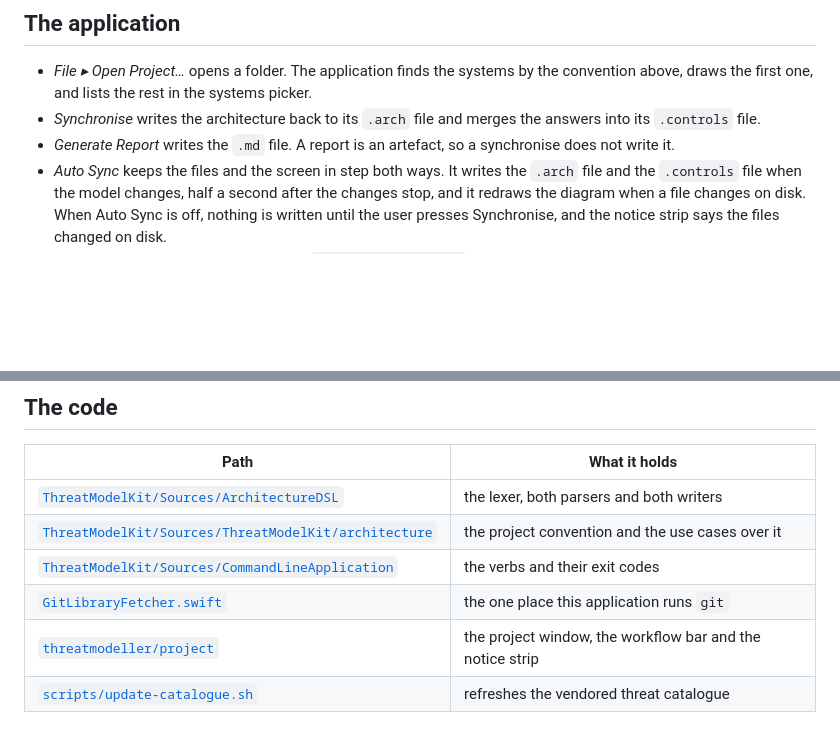
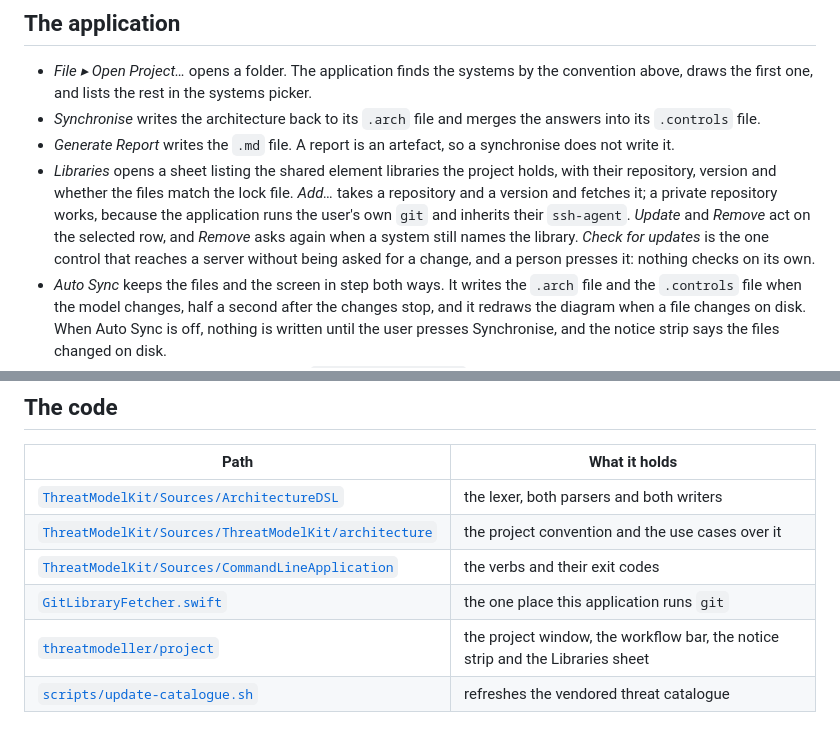
Before and after one commit to craigjbass/threat-modeller, a Markdown page: README.md, 2 parts joined by grey strips. GitHub-like rendering; blank space fills up the shorter version.

Commit message:
docs: say what Milestone 11 closed and what stands

```diff
--- a/README.md
+++ b/README.md
@@ -248,6 +248,14 @@ cd ThreatModelKit && swift build --product threatmodeller-cli
   answers into its `.controls` file.
 - *Generate Report* writes the `.md` file. A report is an artefact, so a
   synchronise does not write it.
+- *Libraries* opens a sheet listing the shared element libraries the project
+  holds, with their repository, version and whether the files match the lock
+  file. *Add…* takes a repository and a version and fetches it; a private
+  repository works, because the application runs the user's own `git` and
+  inherits their `ssh-agent`. *Update* and *Remove* act on the selected row, and
+  *Remove* asks again when a system still names the library. *Check for updates*
+  is the one control that reaches a server without being asked for a change, and
+  a person presses it: nothing checks on its own.
 - *Auto Sync* keeps the files and the screen in step both ways. It writes the
   `.arch` file and the `.controls` file when the model changes, half a second
   after the changes stop, and it redraws the diagram when a file changes on
@@ -284,5 +292,5 @@ document.
 | [`ThreatModelKit/Sources/ThreatModelKit/architecture`](ThreatModelKit/Sources/ThreatModelKit/architecture) | the project convention and the use cases over it |
 | [`ThreatModelKit/Sources/CommandLineApplication`](ThreatModelKit/Sources/CommandLineApplication) | the verbs and their exit codes |
 | [`GitLibraryFetcher.swift`](ThreatModelKit/Sources/FileGateways/GitLibraryFetcher.swift) | the one place this application runs `git` |
-| [`threatmodeller/project`](threatmodeller/project) | the project window, the workflow bar and the notice strip |
+| [`threatmodeller/project`](threatmodeller/project) | the project window, the workflow bar, the notice strip and the Libraries sheet |
 | [`scripts/update-catalogue.sh`](scripts/update-catalogue.sh) | refreshes the vendored threat catalogue |
```
Also changed, not shown: 1 other file.
